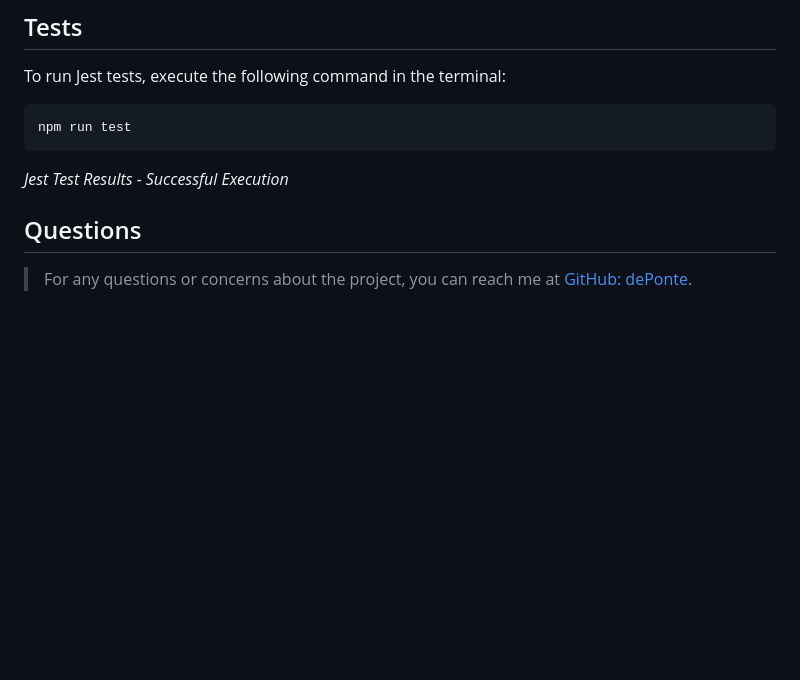
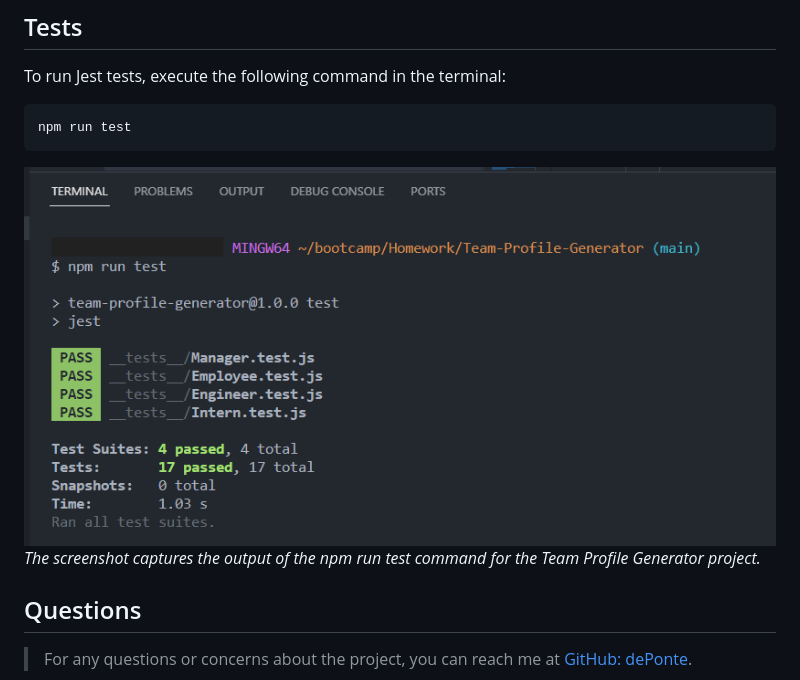
Before and after one commit to deponte-designer/Team-Profile-Generator, a Markdown page: README.md, the part around the change. GitHub-like rendering; blank space fills up the shorter version.

Commit message:
updated tests info

````diff
--- a/README.md
+++ b/README.md
@@ -107,8 +107,8 @@ To run Jest tests, execute the following command in the terminal:
 ```bash
 npm run test
 ```
-
-*Jest Test Results - Successful Execution*
+![Jest Test Results Screenshot](./assets/images/team-generator-test.png)
+*The screenshot captures the output of the npm run test command for the Team Profile Generator project.*
 
 ## Questions
 > For any questions or concerns about the project, you can reach me at [GitHub: dePonte](https://github.com/deponte-designer).
````
